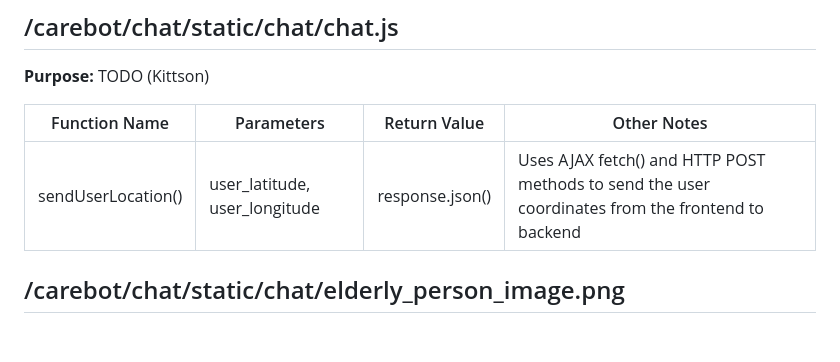
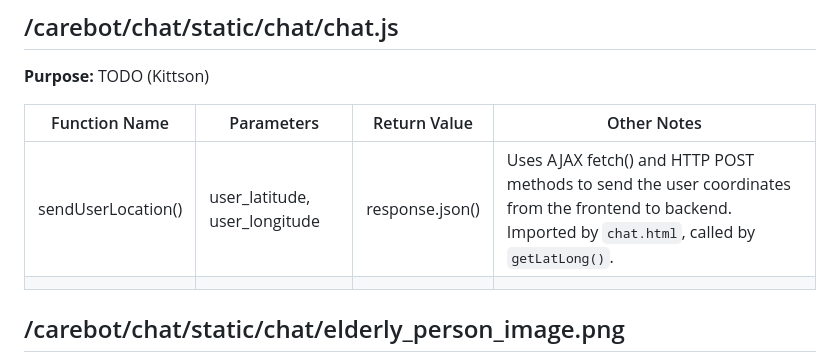
Before and after one commit to monicadelaine/carebot, a Markdown page: technical_documentation.md, the part around the change. GitHub-like rendering; blank space fills up the shorter version.

Commit message:
added my chat.js location function

```diff
--- a/technical_documentation.md
+++ b/technical_documentation.md
@@ -186,7 +186,8 @@ root
 
 | Function Name | Parameters | Return Value | Other Notes |
 | ------------- | ---------- | ------------ | ----------- |
-| sendUserLocation() | user_latitude, user_longitude | response.json() | Uses AJAX fetch() and HTTP POST methods to send the user coordinates from the frontend to backend |
+| sendUserLocation() | user_latitude, user_longitude | response.json() | Uses AJAX fetch() and HTTP POST methods to send the user coordinates from the frontend to backend. Imported by `chat.html`, called by `getLatLong()`. |
+|                   |               |                       |
 
 ## /carebot/chat/static/chat/elderly_person_image.png
 **Purpose:** This file is an eyecatching image used in `home.html`.
```
